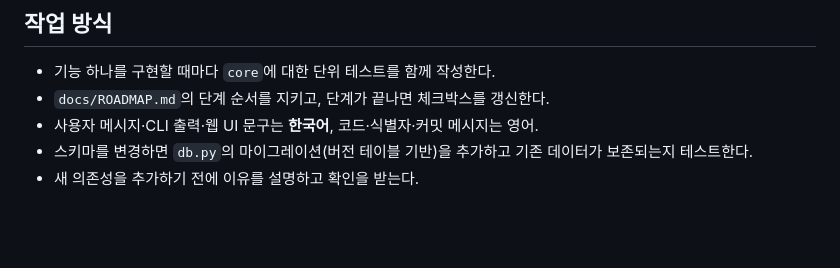
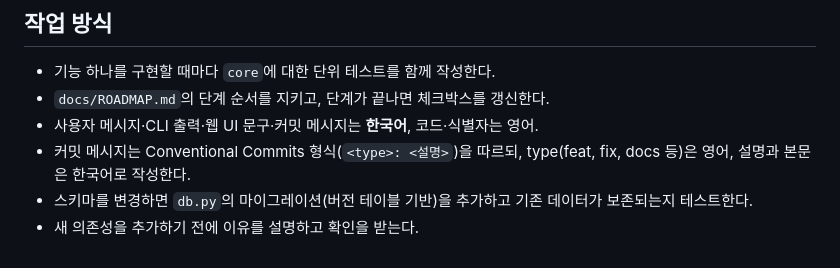
Before and after one commit to chanyoo-93/logbook, a Markdown page: AGENTS.md, the part around the change. Drawn GitHub-style; blank space fills up the shorter version.

```diff
--- a/AGENTS.md
+++ b/AGENTS.md
@@ -98,6 +98,7 @@ uv run mypy src/logbook/core
 
 - 기능 하나를 구현할 때마다 `core`에 대한 단위 테스트를 함께 작성한다.
 - `docs/ROADMAP.md`의 단계 순서를 지키고, 단계가 끝나면 체크박스를 갱신한다.
-- 사용자 메시지·CLI 출력·웹 UI 문구는 **한국어**, 코드·식별자·커밋 메시지는 영어.
+- 사용자 메시지·CLI 출력·웹 UI 문구·커밋 메시지는 **한국어**, 코드·식별자는 영어.
+- 커밋 메시지는 Conventional Commits 형식(`<type>: <설명>`)을 따르되, type(feat, fix, docs 등)은 영어, 설명과 본문은 한국어로 작성한다.
 - 스키마를 변경하면 `db.py`의 마이그레이션(버전 테이블 기반)을 추가하고 기존 데이터가 보존되는지 테스트한다.
 - 새 의존성을 추가하기 전에 이유를 설명하고 확인을 받는다.
```
Also changed, not shown: CLAUDE.md (+2 -1 lines).
